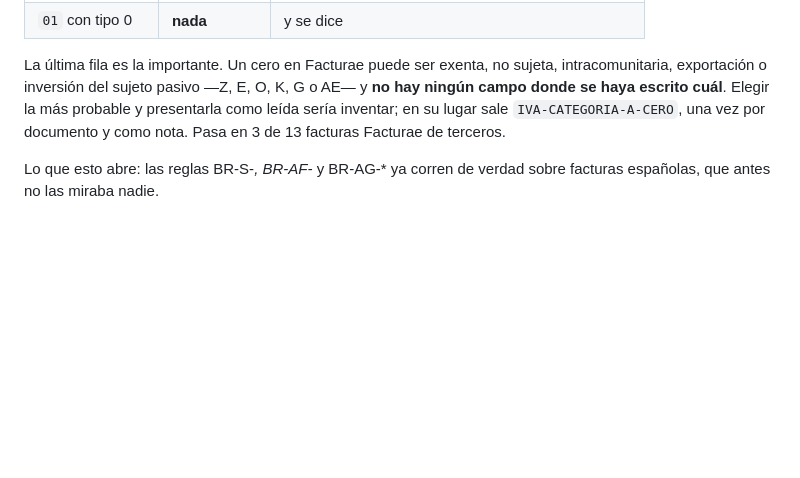
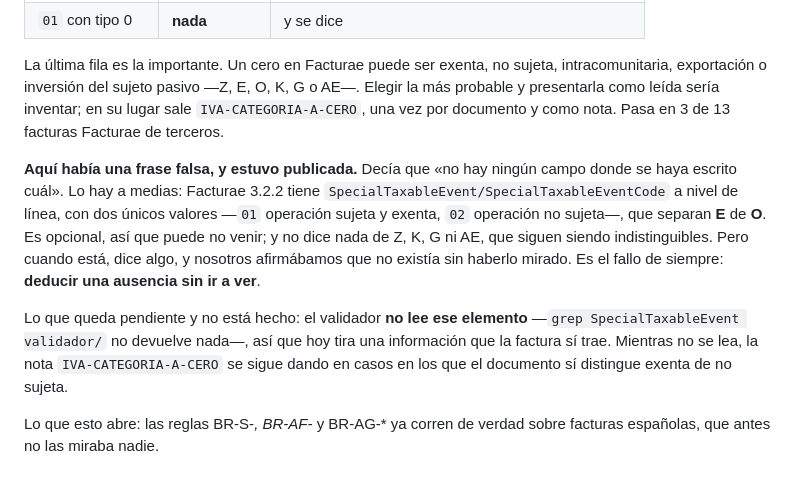
Before and after one commit to greedwhale/glosa-e, a Markdown page: README.md, the part around the change. Rendered like a GitHub page; blank space fills up the shorter version.

Commit message:
Dijimos que no habia campo, y no habiamos ido a ver
Facturae 3.2.2 tiene SpecialTaxableEvent/SpecialTaxableEventCode a nivel
de linea, con 01 operacion sujeta y exenta y 02 operacion no sujeta. Eso
separa E de O. El README afirmaba que «no hay ningun campo donde se haya
escrito cual», y es falso cuando ese elemento viene puesto.

Salio de un agente independiente al que se le encargo tumbar una tesis de
negocio; fue a leer el XSD que nosotros mismos servimos en paquete.zip y
lo encontro. Comprobado aqui: el simpleType tiene exactamente esos dos
valores.

Queda dicho ademas lo que no esta hecho: el validador no lee ese
elemento, asi que hoy tira informacion que la factura trae.

```diff
--- a/README.md
+++ b/README.md
@@ -1155,10 +1155,24 @@ Ahora se deduce lo que se puede deducir:
 
 La última fila es la importante. Un cero en Facturae puede ser exenta, no
 sujeta, intracomunitaria, exportación o inversión del sujeto pasivo —Z, E, O, K,
-G o AE— y **no hay ningún campo donde se haya escrito cuál**. Elegir la más
-probable y presentarla como leída sería inventar; en su lugar sale
-`IVA-CATEGORIA-A-CERO`, una vez por documento y como nota. Pasa en 3 de 13
-facturas Facturae de terceros.
+G o AE—. Elegir la más probable y presentarla como leída sería inventar; en su
+lugar sale `IVA-CATEGORIA-A-CERO`, una vez por documento y como nota. Pasa en
+3 de 13 facturas Facturae de terceros.
+
+**Aquí había una frase falsa, y estuvo publicada.** Decía que «no hay ningún
+campo donde se haya escrito cuál». Lo hay a medias: Facturae 3.2.2 tiene
+`SpecialTaxableEvent/SpecialTaxableEventCode` a nivel de línea, con dos únicos
+valores —`01` operación sujeta y exenta, `02` operación no sujeta—, que separan
+**E** de **O**. Es opcional, así que puede no venir; y no dice nada de Z, K, G
+ni AE, que siguen siendo indistinguibles. Pero cuando está, dice algo, y
+nosotros afirmábamos que no existía sin haberlo mirado. Es el fallo de siempre:
+**deducir una ausencia sin ir a ver**.
+
+Lo que queda pendiente y no está hecho: el validador **no lee ese elemento**
+—`grep SpecialTaxableEvent validador/` no devuelve nada—, así que hoy tira una
+información que la factura sí trae. Mientras no se lea, la nota
+`IVA-CATEGORIA-A-CERO` se sigue dando en casos en los que el documento sí
+distingue exenta de no sujeta.
 
 Lo que esto abre: las reglas BR-S-*, BR-AF-* y BR-AG-* ya corren de verdad
 sobre facturas españolas, que antes no las miraba nadie.
```
